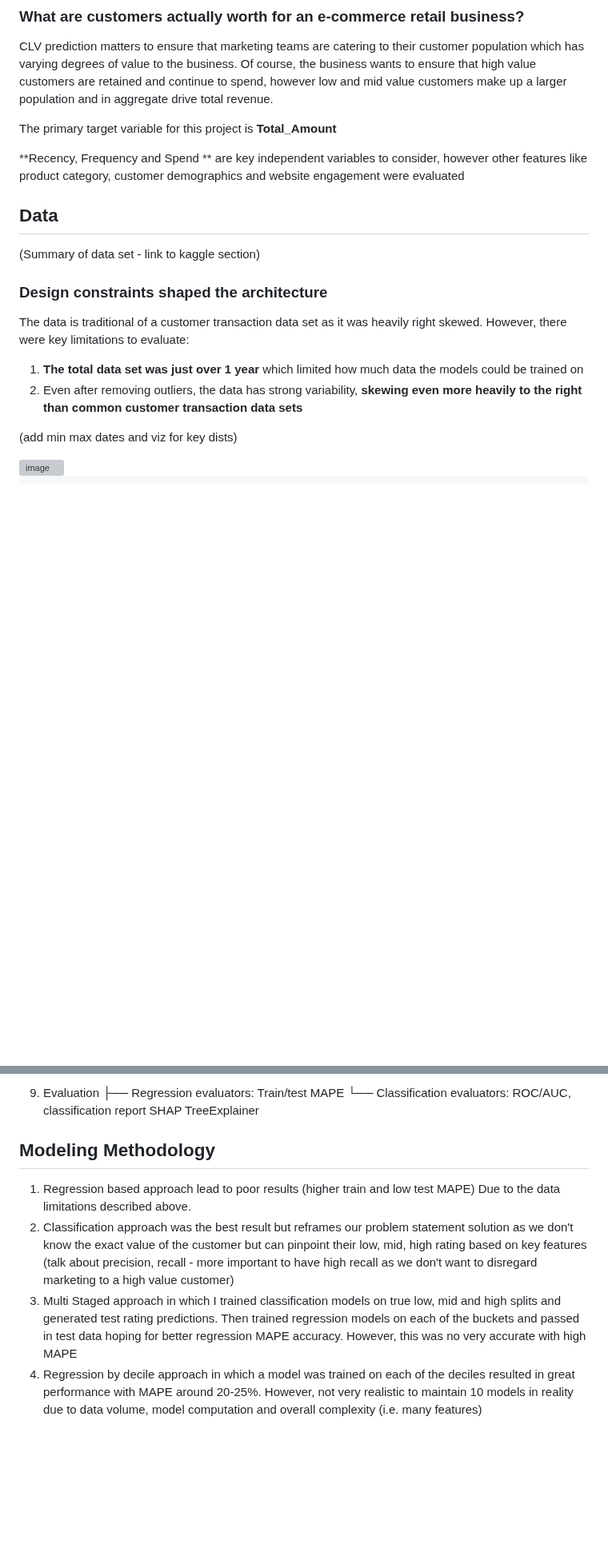
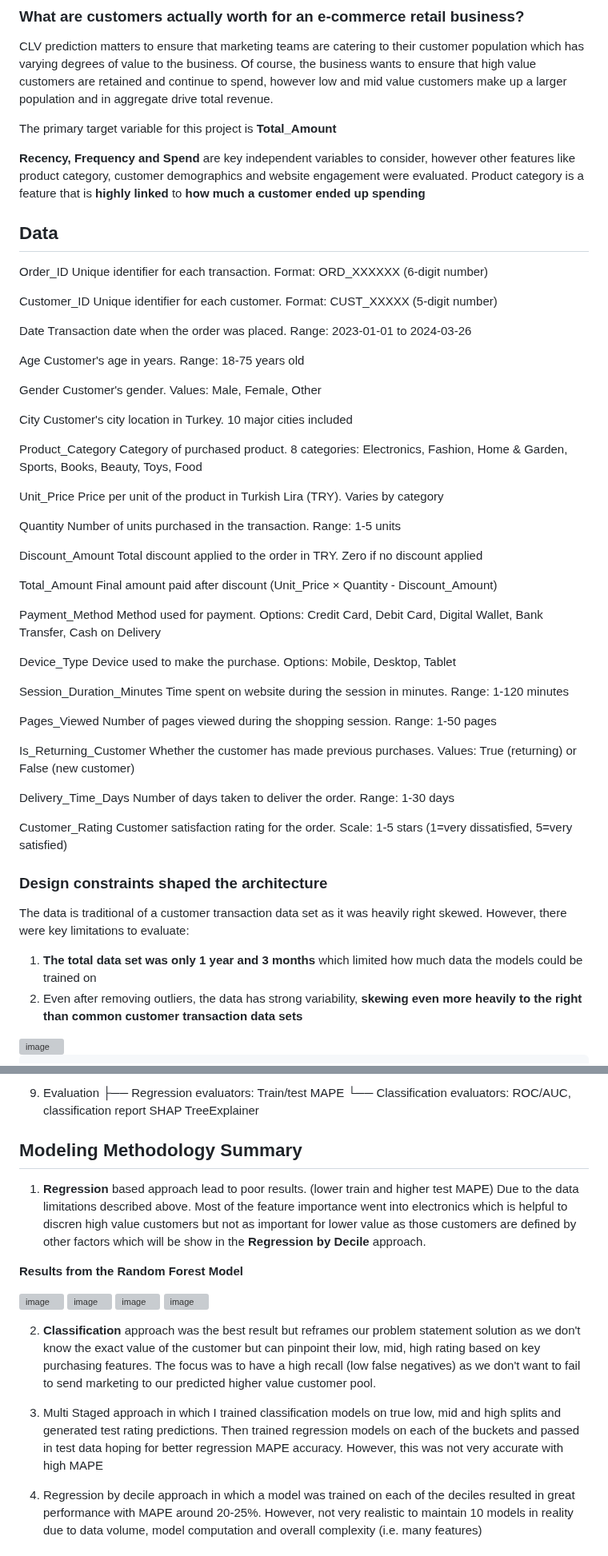
Before and after one commit to rossdw77/CLVProject.github.io, a Markdown page: README.md, 2 parts joined by grey strips. Shown at 80% size. Rendered like a GitHub page; blank space fills up the shorter version; grey boxes are pictures that could not be loaded.

Commit message:
Revise README for improved clarity and detail
Updated the README.md to enhance clarity and detail regarding data features, modeling methodology, and results. Adjusted text for better readability and corrected specific data ranges.

```diff
--- a/README.md
+++ b/README.md
@@ -9,21 +9,72 @@ CLV prediction matters to ensure that marketing teams are catering to their cust
 
 The primary target variable for this project is **Total_Amount**
 
-**Recency, Frequency and Spend ** are key independent variables to consider, however other features like product category, customer demographics and website engagement were evaluated
+**Recency, Frequency and Spend** are key independent variables to consider, however other features like product category, customer demographics and website engagement were evaluated. Product category is a feature that is **highly linked** to **how much a customer ended up spending**
 
 ## Data
 
-(Summary of data set - link to kaggle section)
+Order_ID
+Unique identifier for each transaction. Format: ORD_XXXXXX (6-digit number)
+
+Customer_ID
+Unique identifier for each customer. Format: CUST_XXXXX (5-digit number)
+
+Date
+Transaction date when the order was placed. Range: 2023-01-01 to 2024-03-26
+
+Age
+Customer's age in years. Range: 18-75 years old
+
+Gender
+Customer's gender. Values: Male, Female, Other
+
+City
+Customer's city location in Turkey. 10 major cities included
+
+Product_Category
+Category of purchased product. 8 categories: Electronics, Fashion, Home & Garden, Sports, Books, Beauty, Toys, Food
+
+Unit_Price
+Price per unit of the product in Turkish Lira (TRY). Varies by category
+
+Quantity
+Number of units purchased in the transaction. Range: 1-5 units
+
+Discount_Amount
+Total discount applied to the order in TRY. Zero if no discount applied
+
+Total_Amount
+Final amount paid after discount (Unit_Price × Quantity - Discount_Amount)
+
+Payment_Method
+Method used for payment. Options: Credit Card, Debit Card, Digital Wallet, Bank Transfer, Cash on Delivery
+
+Device_Type
+Device used to make the purchase. Options: Mobile, Desktop, Tablet
+
+Session_Duration_Minutes
+Time spent on website during the session in minutes. Range: 1-120 minutes
+
+Pages_Viewed
+Number of pages viewed during the shopping session. Range: 1-50 pages
+
+Is_Returning_Customer
+Whether the customer has made previous purchases. Values: True (returning) or False (new customer)
+
+Delivery_Time_Days
+Number of days taken to deliver the order. Range: 1-30 days
+
+Customer_Rating
+Customer satisfaction rating for the order. Scale: 1-5 stars (1=very dissatisfied, 5=very satisfied)
 
 
 ### Design constraints shaped the architecture
 
 The data is traditional of a customer transaction data set as it was heavily right skewed. However, there were key limitations to evaluate:
 
-1. **The total data set was just over 1 year** which limited how much data the models could be trained on
+1. **The total data set was only 1 year and 3 months** which limited how much data the models could be trained on
 2. Even after removing outliers, the data has strong variability, **skewing even more heavily to the right than common customer transaction data sets**
 
-(add min max dates and viz for key dists)
 
 <img width="859" height="470" alt="image" src="https://github.com/user-attachments/assets/3281b451-781d-4a74-ad43-8a9712cb7085" />
 
@@ -168,11 +224,40 @@ The data is traditional of a customer transaction data set as it was heavily rig
        SHAP TreeExplainer
 
 
-## Modeling Methodology
+## Modeling Methodology Summary
 
-1. Regression based approach lead to poor results (higher train and low test MAPE) Due to the data limitations described above.
-2. Classification approach was the best result but reframes our problem statement solution as we don't know the exact value of the customer but can pinpoint their low, mid, high rating based on key features (talk about precision, recall - more important to have high recall as we don't want to disregard marketing to a high value customer)
-3. Multi Staged approach in which I trained classification models on true low, mid and high splits and generated test rating predictions. Then trained regression models on each of the buckets and passed in test data hoping for better regression MAPE accuracy. However, this was no very accurate with high MAPE
+1. **Regression** based approach lead to poor results. (lower train and higher test MAPE) Due to the data limitations described above. Most of the feature importance went into electronics which is helpful to discren high value customers but not as important for lower value as those customers are defined by other factors which will be show in the **Regression by Decile** approach.
+
+
+**Results from the Random Forest Model**
+
+
+<img width="989" height="1014" alt="image" src="https://github.com/user-attachments/assets/403d81d9-712e-4858-8974-77e3a26e1f7c" />
+
+
+
+<img width="846" height="470" alt="image" src="https://github.com/user-attachments/assets/00ea4a48-067f-4179-b076-711ec0caba21" />
+
+
+
+<img width="846" height="470" alt="image" src="https://github.com/user-attachments/assets/ef35b869-2bf6-4502-9f2e-dae0d2e66f2a" />
+
+
+
+<img width="798" height="900" alt="image" src="https://github.com/user-attachments/assets/b6e09b2b-cdbf-4936-83bb-4e9b12133d20" />
+
+
+
+2. **Classification** approach was the best result but reframes our problem statement solution as we don't know the exact value of the customer but can pinpoint their low, mid, high rating based on key purchasing features. The focus was to have a high recall (low false negatives) as we don't want to fail to send marketing to our predicted higher value customer pool.
+
+
+
+
+
+
+
+
+3. Multi Staged approach in which I trained classification models on true low, mid and high splits and generated test rating predictions. Then trained regression models on each of the buckets and passed in test data hoping for better regression MAPE accuracy. However, this was not very accurate with high MAPE
 4. Regression by decile approach in which a model was trained on each of the deciles resulted in great performance with MAPE around 20-25%. However, not very realistic to maintain 10 models in reality due to data volume, model computation and overall complexity (i.e. many features)
 
 
```
Also changed, not shown: other parts of README.md (+7 -2 lines).
